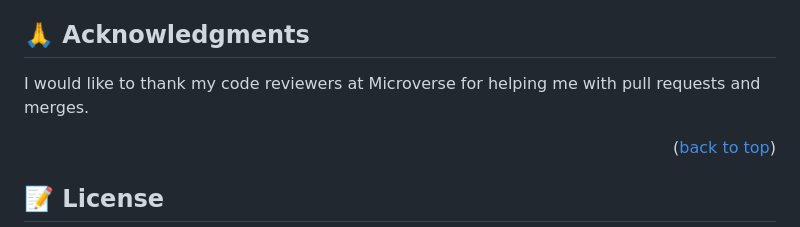
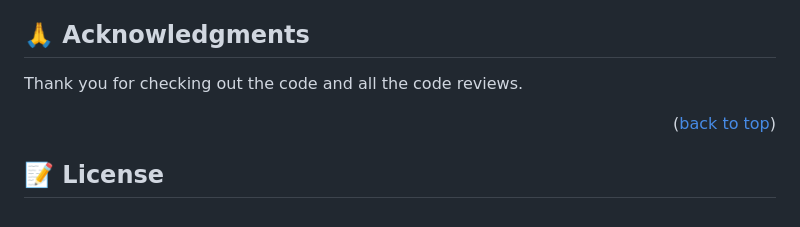
Before and after one commit to rmiyoyo/Personal-Portfolio-Website, a Markdown page: README.md, the part around the change. GitHub-like rendering.

```diff
--- a/README.md
+++ b/README.md
@@ -186,7 +186,7 @@ If you like this project, create a pull request or hit me up on [Twitter](https:
 
 ## 🙏 Acknowledgments <a name="acknowledgements"></a>
 
-I would like to thank my code reviewers at Microverse for helping me with pull requests and merges.
+Thank you for checking out the code and all the code reviews.
 
 <p align="right">(<a href="#readme-top">back to top</a>)</p>
 
```
